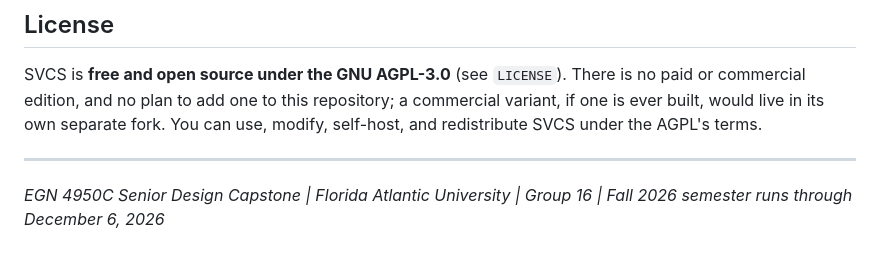
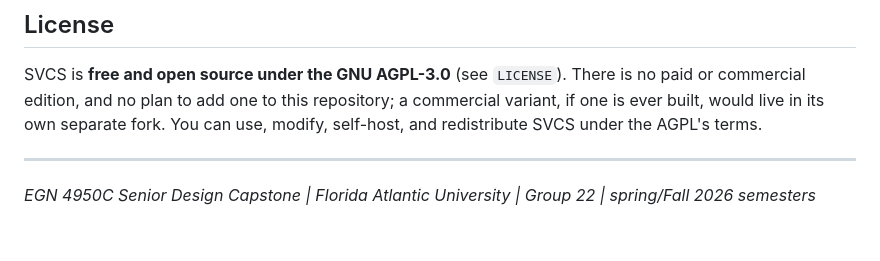
Before and after one commit to Blood-Dawn/Video-compression_2026, a Markdown page: README.md, the part around the change. Drawn GitHub-style.

Commit message:
docs(readme): update group number and semester details for clarity

```diff
--- a/README.md
+++ b/README.md
@@ -257,4 +257,4 @@ under the AGPL's terms.
 
 ---
 
-*EGN 4950C Senior Design Capstone | Florida Atlantic University | Group 16 | Fall 2026 semester runs through December 6, 2026*
+*EGN 4950C Senior Design Capstone | Florida Atlantic University | Group 22 | spring/Fall 2026 semesters*
```
